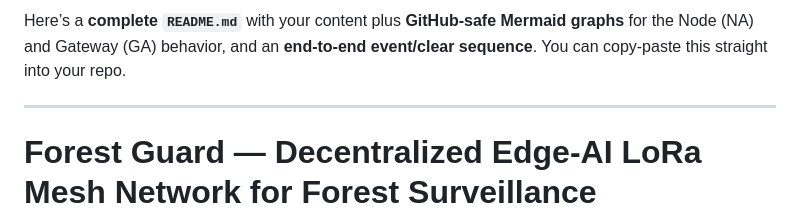
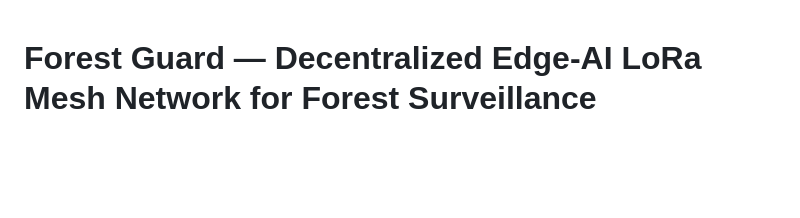
Before and after one commit to MukeshSankhla/Forest-Guard, a Markdown page: README.md, the part around one of its changes. Drawn GitHub-style; blank space fills up the shorter version.

```diff
--- a/README.md
+++ b/README.md
@@ -1,7 +1,3 @@
-Here’s a **complete `README.md`** with your content plus **GitHub-safe Mermaid graphs** for the Node (NA) and Gateway (GA) behavior, and an **end-to-end event/clear sequence**. You can copy-paste this straight into your repo.
-
----
-
 # Forest Guard — Decentralized Edge-AI LoRa Mesh Network for Forest Surveillance
 
 ![Hero](https://github.com/MukeshSankhla/Forest-Guard/blob/main/Images/Header.png)
```
Also changed, not shown: other parts of README.md (+7 -8 lines).
